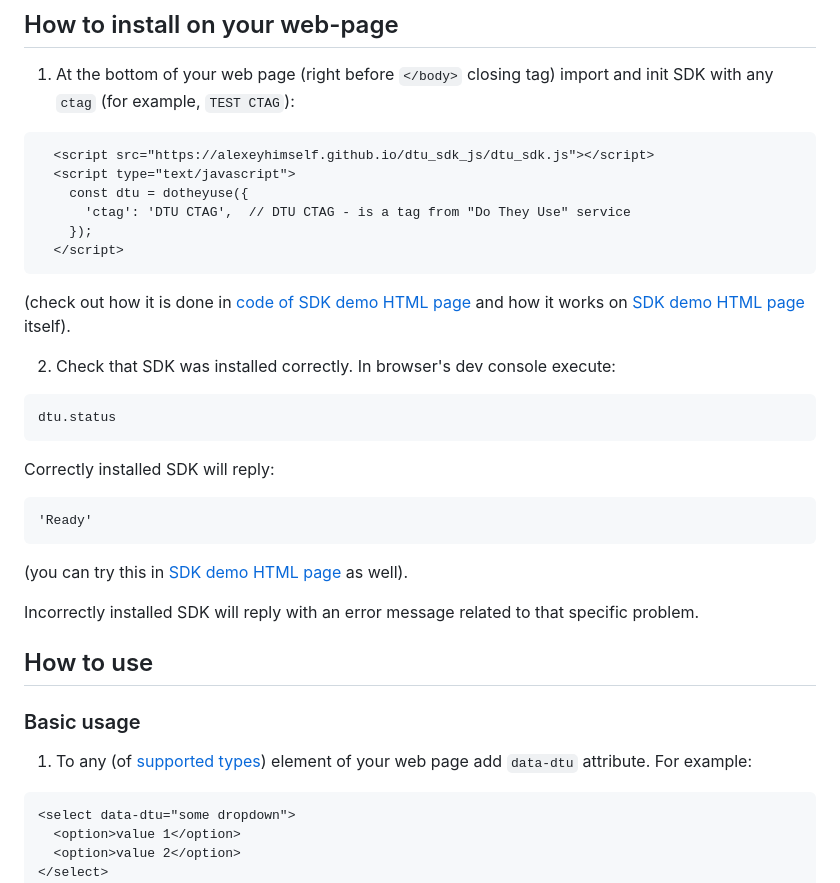
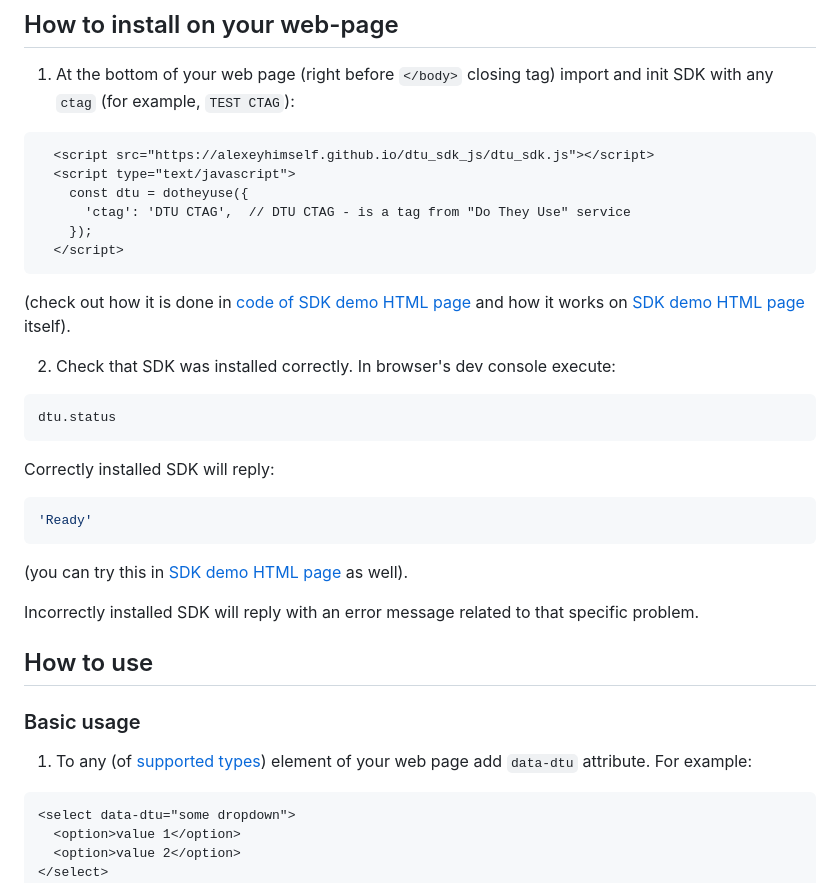
Before and after one commit to alexeyhimself/dtu_sdk_js, a Markdown page: README.md, the part around the change printed below. Rendered like a GitHub page.

Commit message:
Update README.md
added js/html/bash to code blocks to prettify

````diff
--- a/README.md
+++ b/README.md
@@ -45,7 +45,7 @@ All currently supported web elements are available in a [Story Book](https://ale
 
 ## How to install on your web-page
 1. At the bottom of your web page (right before `</body>` closing tag) import and init SDK with any `ctag` (for example, `TEST CTAG`):
-```
+```html
   <script src="https://alexeyhimself.github.io/dtu_sdk_js/dtu_sdk.js"></script>
   <script type="text/javascript">
     const dtu = dotheyuse({
@@ -56,11 +56,11 @@ All currently supported web elements are available in a [Story Book](https://ale
 (check out how it is done in [code of SDK demo HTML page](https://github.com/alexeyhimself/dtu_sdk_js/blob/main/dtu_sdk_js_demo.html) and how it works on [SDK demo HTML page](https://alexeyhimself.github.io/dtu_sdk_js/dtu_sdk_js_demo.html) itself).
 
 2. Check that SDK was installed correctly. In browser's dev console execute:
-```
+```js
 dtu.status
 ```
 Correctly installed SDK will reply:
-```
+```js
 'Ready'
 ```
 (you can try this in [SDK demo HTML page](https://alexeyhimself.github.io/dtu_sdk_js/dtu_sdk_js_demo.html) as well).
@@ -70,7 +70,7 @@ Incorrectly installed SDK will reply with an error message related to that speci
 ## How to use
 ### Basic usage
 1. To any (of [supported types](/dtu_sdk.js#L6)) element of your web page add `data-dtu` attribute. For example:
-```
+```html
 <select data-dtu="some dropdown">
   <option>value 1</option>
   <option>value 2</option>
````
Also changed, not shown: other parts of README.md (+7 -7 lines).
